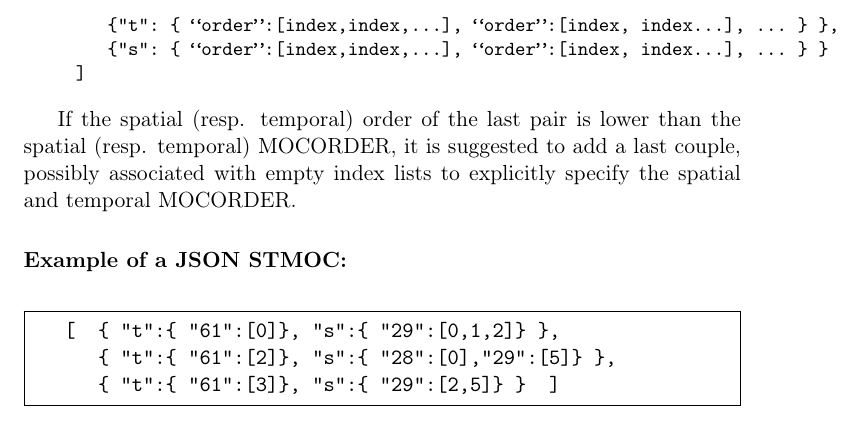
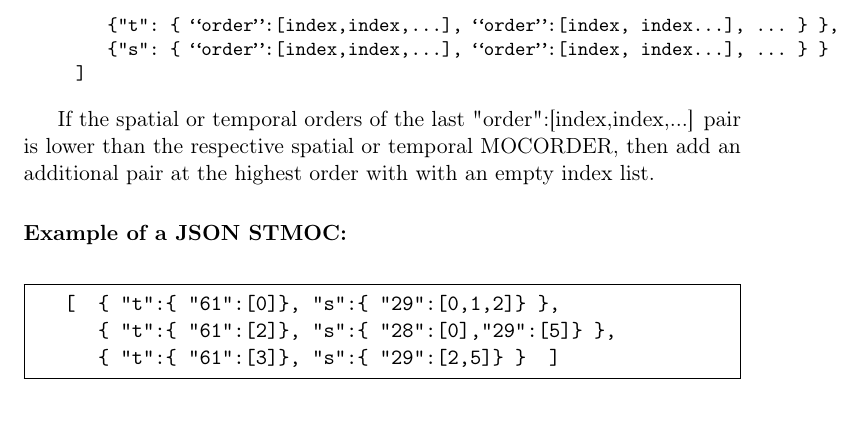
Before and after one commit to ivoa-std/MOC, a LaTeX document (moc.tex, which reads appendix_json.tex): part of page 31 of 31, cut so that both start at the same text. Compiled offline with pdfLaTeX; a LaTeX package or settings file that is missing is left out.

Commit message:
Update appendix_json.tex
Co-authored-by: Tom <tdonaldson@stsci.edu>

```diff
--- a/appendix_json.tex
+++ b/appendix_json.tex
@@ -38,7 +38,7 @@ The coding of an STMOC will then be a list of couples (SMOC,TMOC) formalized in
      ]
 \end{verbatim}
 
-If the spatial (resp. temporal) order of the last pair is lower than the spatial (resp. temporal) MOCORDER, it is suggested to add a last couple, possibly associated with empty index lists to explicitly specify the spatial and temporal MOCORDER.
+If the spatial or temporal orders of the last "order":[index,index,...] pair is lower than the respective spatial or temporal MOCORDER, then add an additional pair at the highest order with with an empty index list.
 
 \paragraph{Example of a JSON STMOC:}
 \par\noindent
```
